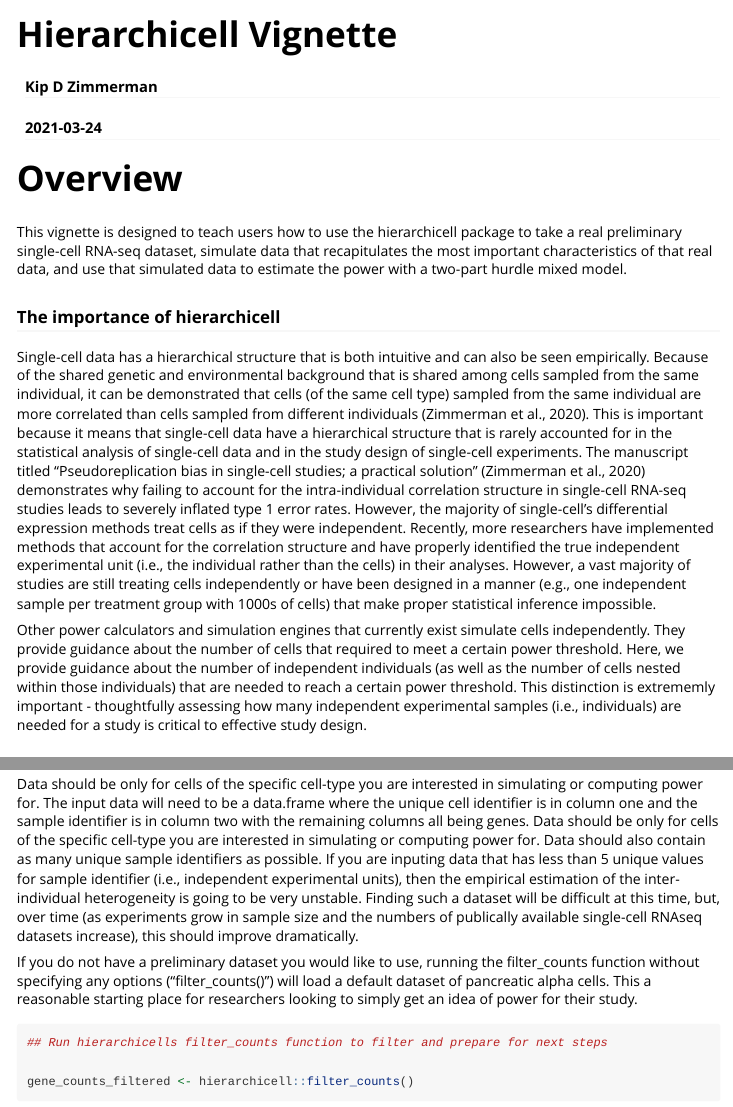
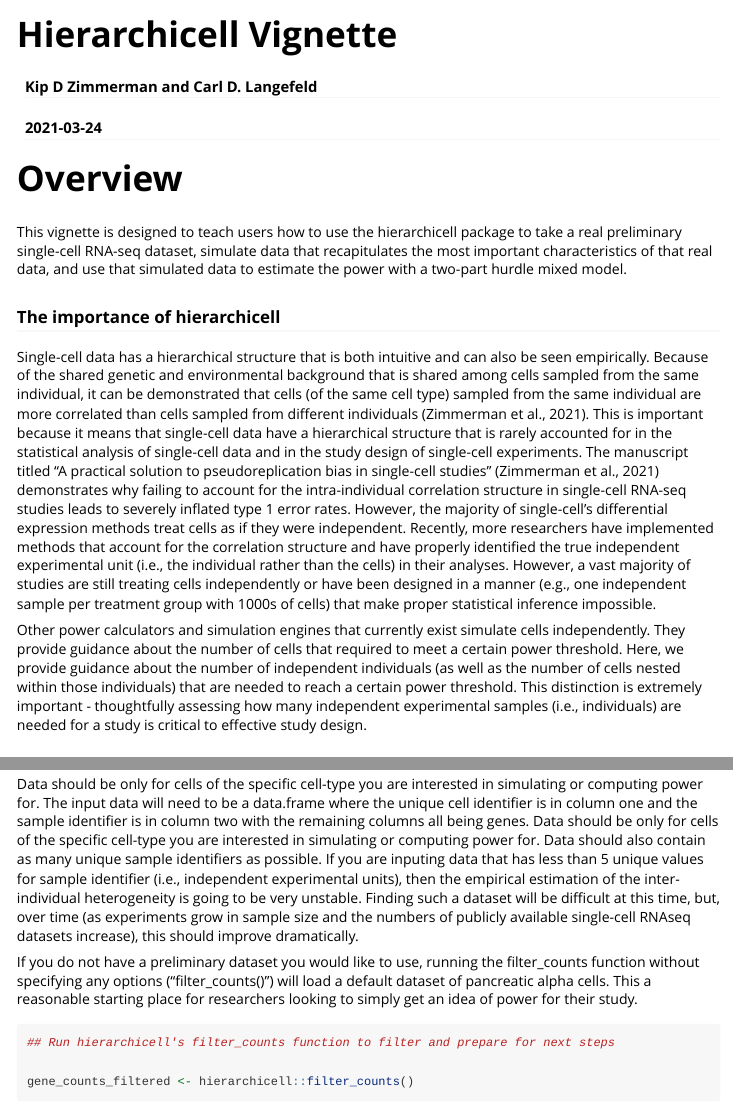
Before and after one commit to kdzimm/hierarchicell, an R Markdown document (hierarchicell-vignette.Rmd): the page in a window 1100 px wide, from its top, and a second part further down, joined at a grey line. Rendered offline with R 4.5, knitr and Pandoc, with nearby package versions; some code elsewhere in the file could not run offline.

Commit message:
Add files via upload

````diff
--- a/hierarchicell-vignette.Rmd
+++ b/hierarchicell-vignette.Rmd
@@ -1,6 +1,6 @@
 ---
 title: "Hierarchicell Vignette"
-author: "Kip D Zimmerman"
+author: "Kip D Zimmerman and Carl D. Langefeld"
 date: "`r Sys.Date()`"
 output: rmarkdown::html_vignette
 vignette: >
@@ -20,9 +20,9 @@ knitr::opts_chunk$set(
 This vignette is designed to teach users how to use the hierarchicell package to take a real preliminary single-cell RNA-seq dataset, simulate data that recapitulates the most important characteristics of that real data, and use that simulated data to estimate the power with a two-part hurdle mixed model.
 
 ### The importance of hierarchicell
-Single-cell data has a hierarchical structure that is both intuitive and can also be seen empirically. Because of the shared genetic and environmental background that is shared among cells sampled from the same individual, it can be demonstrated that cells (of the same cell type) sampled from the same individual are more correlated than cells sampled from different individuals (Zimmerman et al., 2020). This is important because it means that single-cell data have a hierarchical structure that is rarely accounted for in the statistical analysis of single-cell data and in the study design of single-cell experiments. The manuscript titled "Pseudoreplication bias in single-cell studies; a practical solution" (Zimmerman et al., 2020) demonstrates why failing to account for the intra-individual correlation structure in single-cell RNA-seq studies leads to severely inflated type 1 error rates. However, the majority of single-cell's differential expression methods treat cells as if they were independent. Recently, more researchers have implemented methods that account for the correlation structure and have properly identified the true independent experimental unit (i.e., the individual rather than the cells) in their analyses. However, a vast majority of studies are still treating cells independently or have been designed in a manner (e.g., one independent sample per treatment group with 1000s of cells) that make proper statistical inference impossible.
+Single-cell data has a hierarchical structure that is both intuitive and can also be seen empirically. Because of the shared genetic and environmental background that is shared among cells sampled from the same individual, it can be demonstrated that cells (of the same cell type) sampled from the same individual are more correlated than cells sampled from different individuals (Zimmerman et al., 2021). This is important because it means that single-cell data have a hierarchical structure that is rarely accounted for in the statistical analysis of single-cell data and in the study design of single-cell experiments. The manuscript titled "A practical solution to pseudoreplication bias in single-cell studies" (Zimmerman et al., 2021) demonstrates why failing to account for the intra-individual correlation structure in single-cell RNA-seq studies leads to severely inflated type 1 error rates. However, the majority of single-cell's differential expression methods treat cells as if they were independent. Recently, more researchers have implemented methods that account for the correlation structure and have properly identified the true independent experimental unit (i.e., the individual rather than the cells) in their analyses. However, a vast majority of studies are still treating cells independently or have been designed in a manner (e.g., one independent sample per treatment group with 1000s of cells) that make proper statistical inference impossible.
 
-Other power calculators and simulation engines that currently exist simulate cells independently. They provide guidance about the number of cells that required to meet a certain power threshold. Here, we provide guidance about the number of independent individuals (as well as the number of cells nested within those individuals) that are needed to reach a certain power threshold. This distinction is extrememly important - thoughtfully assessing how many independent experimental samples (i.e., individuals) are needed for a study is critical to effective study design.
+Other power calculators and simulation engines that currently exist simulate cells independently. They provide guidance about the number of cells that required to meet a certain power threshold. Here, we provide guidance about the number of independent individuals (as well as the number of cells nested within those individuals) that are needed to reach a certain power threshold. This distinction is extremely important - thoughtfully assessing how many independent experimental samples (i.e., individuals) are needed for a study is critical to effective study design.
 
 ### Why mixed models?
 When a dataset contains multiple levels (i.e., a hierarchy) the variability can be split into between group variability and within group variability. With such data, units at the highest level (i.e., individuals) are the only truly independent units and treating any of the units of subsequent levels (i.e., cells) as independent is statistically inappropriate. There is a long body of literature that demonstrates that applying statistical inference to replicates that are not statistically independent without properly accounting for their correlation structure will inflate type 1 error rates and lead to spurious results. As the denominator of most statistical tests is a function of the variance, not accounting for the positive correlation among sampling units underestimates the true standard error and leads to false positives.  In addition, treating each replicate as independent inflates the test degrees of freedom, making it easier to falsely reject the null hypothesis.
@@ -110,7 +110,7 @@ sample identifiers as possible. If you are inputing data that has less than
 5 unique values for sample identifier (i.e., independent experimental units),
 then the empirical estimation of the inter-individual heterogeneity is going to
 be very unstable. Finding such a dataset will be difficult at this time, but,
-over time (as experiments grow in sample size and the numbers of publically
+over time (as experiments grow in sample size and the numbers of publicly
 available single-cell RNAseq datasets increase), this should improve dramatically.
 
 If you do not have a preliminary dataset you would like to use, running the
@@ -119,7 +119,7 @@ load a default dataset of pancreatic alpha cells. This a reasonable starting
 place for researchers looking to simply get an idea of power for their study.
 
 ```{r}
-## Run hierarchicells filter_counts function to filter and prepare for next steps
+## Run hierarchicell's filter_counts function to filter and prepare for next steps
 
 gene_counts_filtered <- hierarchicell::filter_counts()
 gene_counts_filtered[1:5,1:5]
````
Also changed, not shown: hierarchicell-vignette.html, hierarchicell-vignette.Rmd (2 more changed lines).
